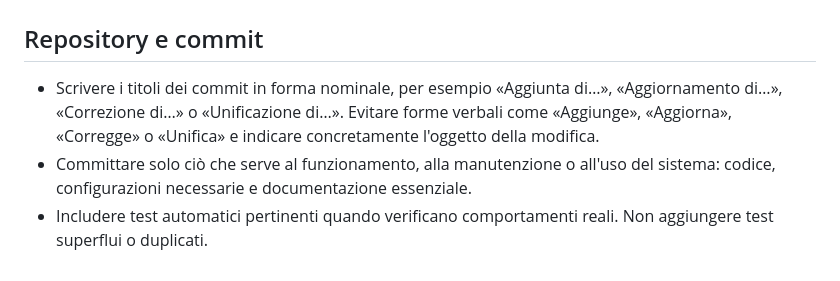
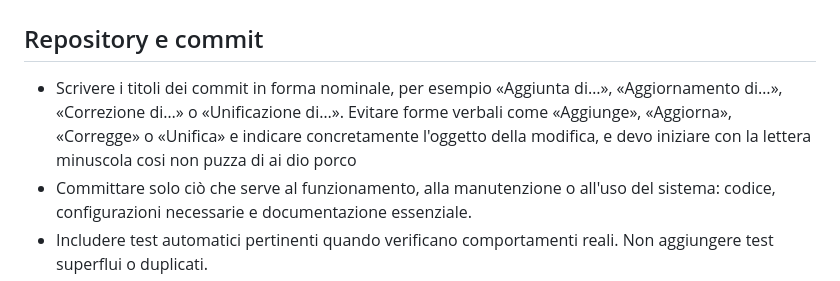
Before and after one commit to musterchef/atlantida, a Markdown page: AGENTS.md, the part around the change. GitHub-like rendering.

Commit message:
altro aggiornamento regole commit

```diff
--- a/AGENTS.md
+++ b/AGENTS.md
@@ -2,7 +2,7 @@
 
 ## Repository e commit
 
-- Scrivere i titoli dei commit in forma nominale, per esempio «Aggiunta di…», «Aggiornamento di…», «Correzione di…» o «Unificazione di…». Evitare forme verbali come «Aggiunge», «Aggiorna», «Corregge» o «Unifica» e indicare concretamente l'oggetto della modifica.
+- Scrivere i titoli dei commit in forma nominale, per esempio «Aggiunta di…», «Aggiornamento di…», «Correzione di…» o «Unificazione di…». Evitare forme verbali come «Aggiunge», «Aggiorna», «Corregge» o «Unifica» e indicare concretamente l'oggetto della modifica, e devo iniziare con la lettera minuscola cosi non puzza di ai dio porco
 - Committare solo ciò che serve al funzionamento, alla manutenzione o all'uso del sistema: codice, configurazioni necessarie e documentazione essenziale.
 - Includere test automatici pertinenti quando verificano comportamenti reali. Non aggiungere test superflui o duplicati.
 - Tenere fuori dalla repository script usa e getta, dump, log, output generati, copie di debug, preset dimostrativi e guide di prove temporanee. Usare una directory temporanea esterna alla repository per questi materiali.
```
